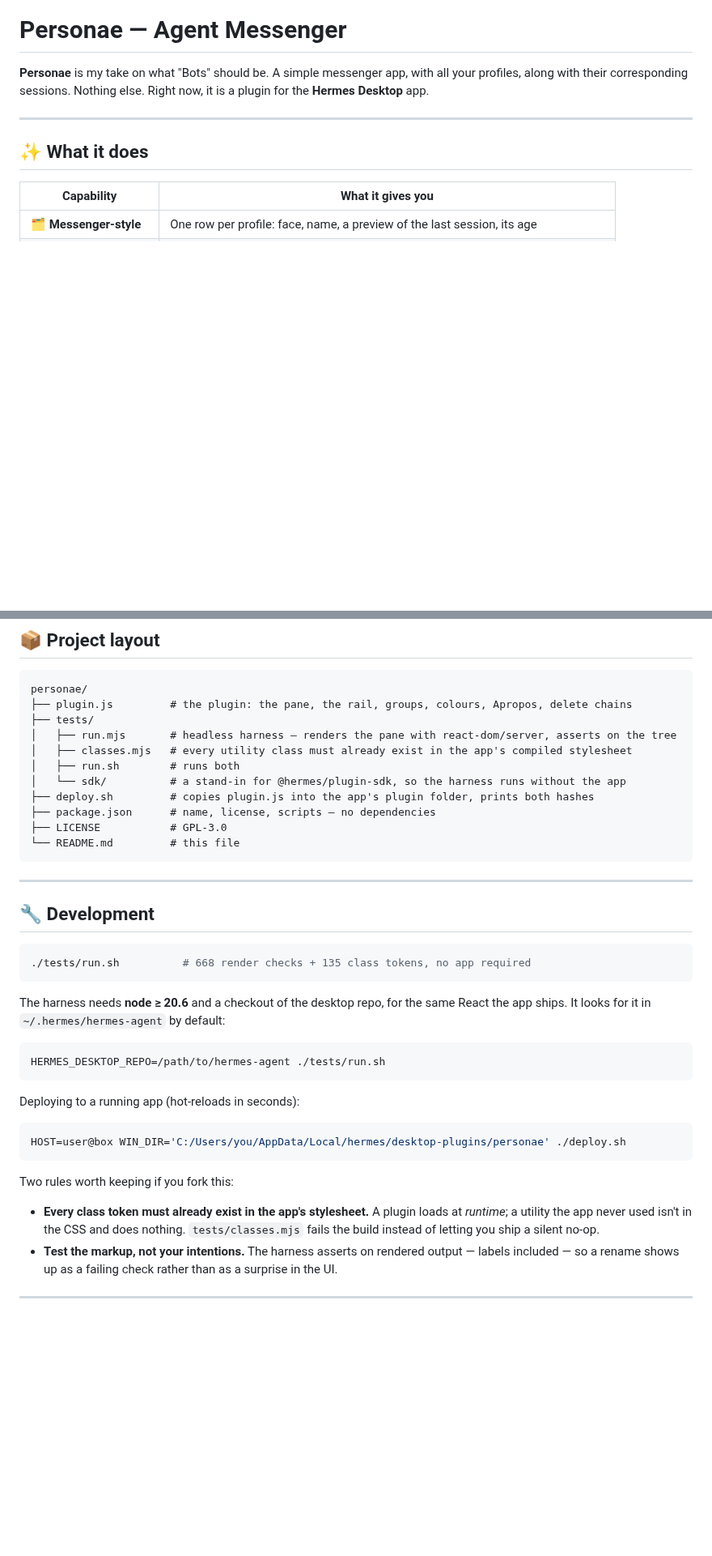
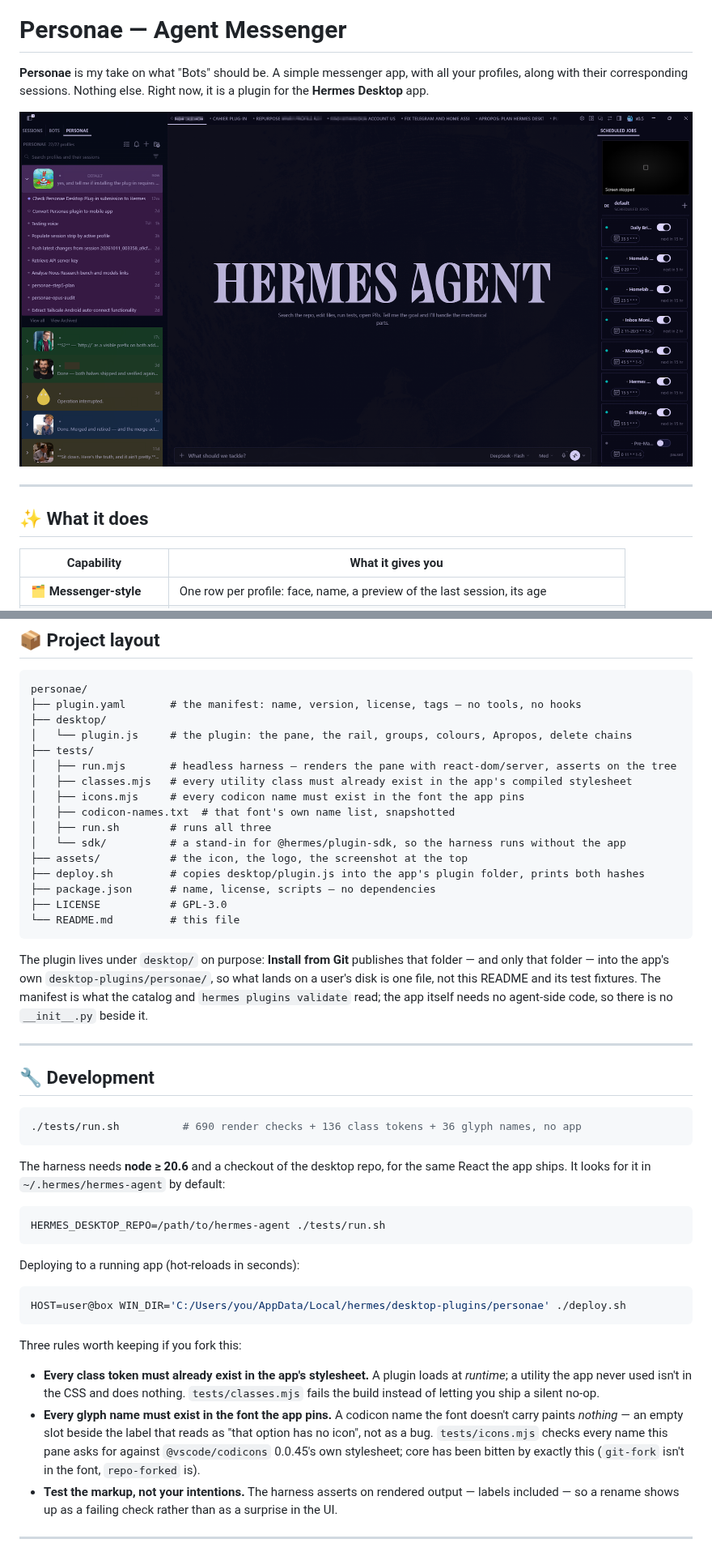
Before and after one commit to SmoothMarx/personae, a Markdown page: README.md, 2 parts joined by grey strips. Shown at 81% size. Rendered like a GitHub page; pictures changed too: assets/personae-pane.png (added); blank space fills up the shorter version.

````diff
--- a/README.md
+++ b/README.md
@@ -7,6 +7,7 @@
 **Personae** is my take on what "Bots" should be. A simple messenger app, with all your profiles, along with their corresponding sessions. Nothing else.
 Right now, it is a plugin for the **Hermes Desktop** app.
 
+![The Personae tab in the Hermes Desktop app: the profile rail on the left with the default profile expanded into its sessions, and the Scheduled jobs pane on the right](assets/personae-pane.png)
 
 ---
 
@@ -270,24 +316,35 @@ the server only hears about it afterwards.
 
 ```
 personae/
-├── plugin.js         # the plugin: the pane, the rail, groups, colours, Apropos, delete chains
+├── plugin.yaml       # the manifest: name, version, license, tags — no tools, no hooks
+├── desktop/
+│   └── plugin.js     # the plugin: the pane, the rail, groups, colours, Apropos, delete chains
 ├── tests/
 │   ├── run.mjs       # headless harness — renders the pane with react-dom/server, asserts on the tree
 │   ├── classes.mjs   # every utility class must already exist in the app's compiled stylesheet
-│   ├── run.sh        # runs both
+│   ├── icons.mjs     # every codicon name must exist in the font the app pins
+│   ├── codicon-names.txt  # that font's own name list, snapshotted
+│   ├── run.sh        # runs all three
 │   └── sdk/          # a stand-in for @hermes/plugin-sdk, so the harness runs without the app
-├── deploy.sh         # copies plugin.js into the app's plugin folder, prints both hashes
+├── assets/           # the icon, the logo, the screenshot at the top
+├── deploy.sh         # copies desktop/plugin.js into the app's plugin folder, prints both hashes
 ├── package.json      # name, license, scripts — no dependencies
 ├── LICENSE           # GPL-3.0
 └── README.md         # this file
 ```
+
+The plugin lives under `desktop/` on purpose: **Install from Git** publishes that
+folder — and only that folder — into the app's own `desktop-plugins/personae/`, so
+what lands on a user's disk is one file, not this README and its test fixtures. The
+manifest is what the catalog and `hermes plugins validate` read; the app itself needs
+no agent-side code, so there is no `__init__.py` beside it.
 
 ---
 
 ## 🔧 Development
 
 ```bash
-./tests/run.sh          # 668 render checks + 135 class tokens, no app required
+./tests/run.sh          # 690 render checks + 136 class tokens + 36 glyph names, no app
 ```
 
 The harness needs **node ≥ 20.6** and a checkout of the desktop repo, for the same React
@@ -303,11 +360,16 @@ Deploying to a running app (hot-reloads in seconds):
 HOST=user@box WIN_DIR='C:/Users/you/AppData/Local/hermes/desktop-plugins/personae' ./deploy.sh
 ```
 
-Two rules worth keeping if you fork this:
+Three rules worth keeping if you fork this:
 
 - **Every class token must already exist in the app's stylesheet.** A plugin loads at
   *runtime*; a utility the app never used isn't in the CSS and does nothing.
   `tests/classes.mjs` fails the build instead of letting you ship a silent no-op.
+- **Every glyph name must exist in the font the app pins.** A codicon name the font
+  doesn't carry paints *nothing* — an empty slot beside the label that reads as "that
+  option has no icon", not as a bug. `tests/icons.mjs` checks every name this pane asks
+  for against `@vscode/codicons` 0.0.45's own stylesheet; core has been bitten by exactly
+  this (`git-fork` isn't in the font, `repo-forked` is).
 - **Test the markup, not your intentions.** The harness asserts on rendered output —
   labels included — so a rename shows up as a failing check rather than as a surprise in
   the UI.
````
Also changed, not shown: other parts of README.md (+52 -7 lines), 11 other files.
